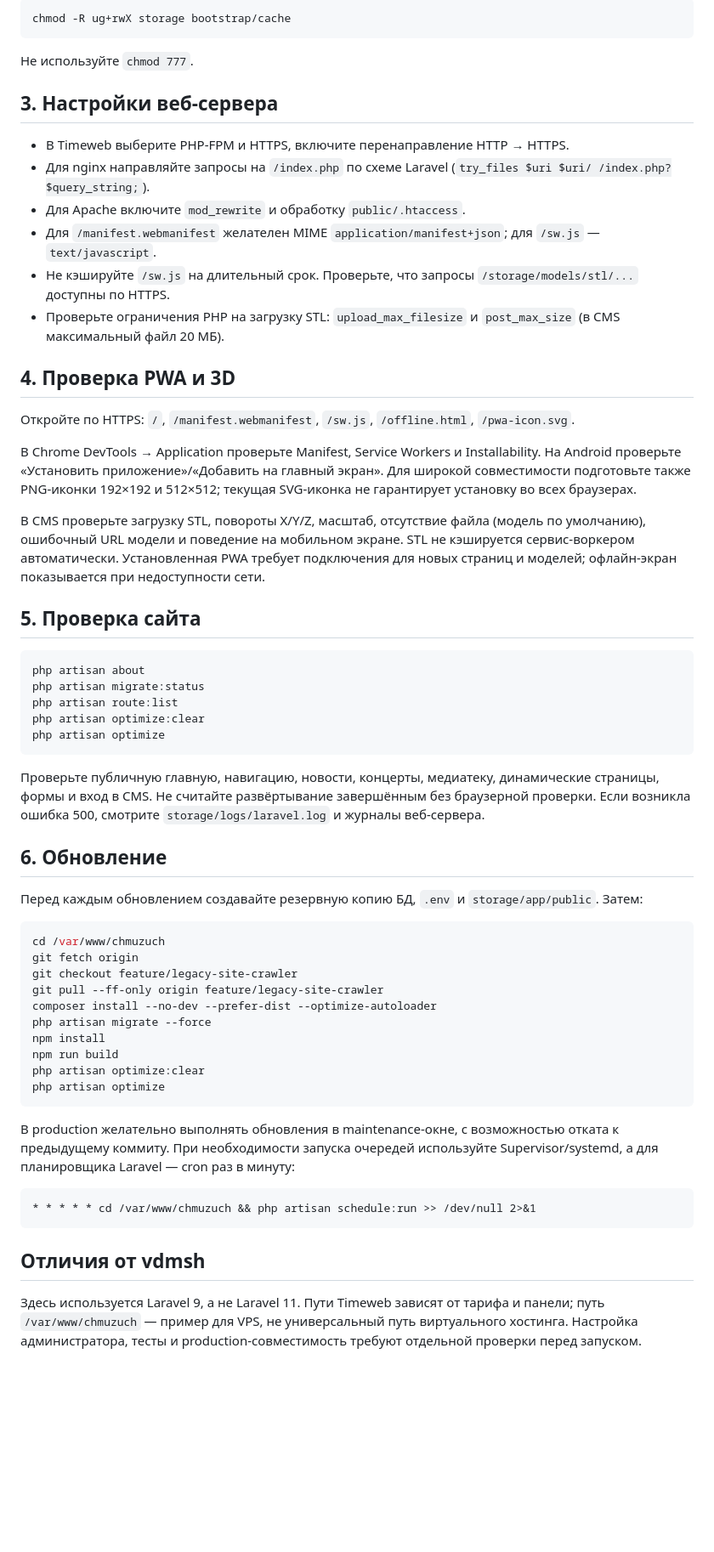
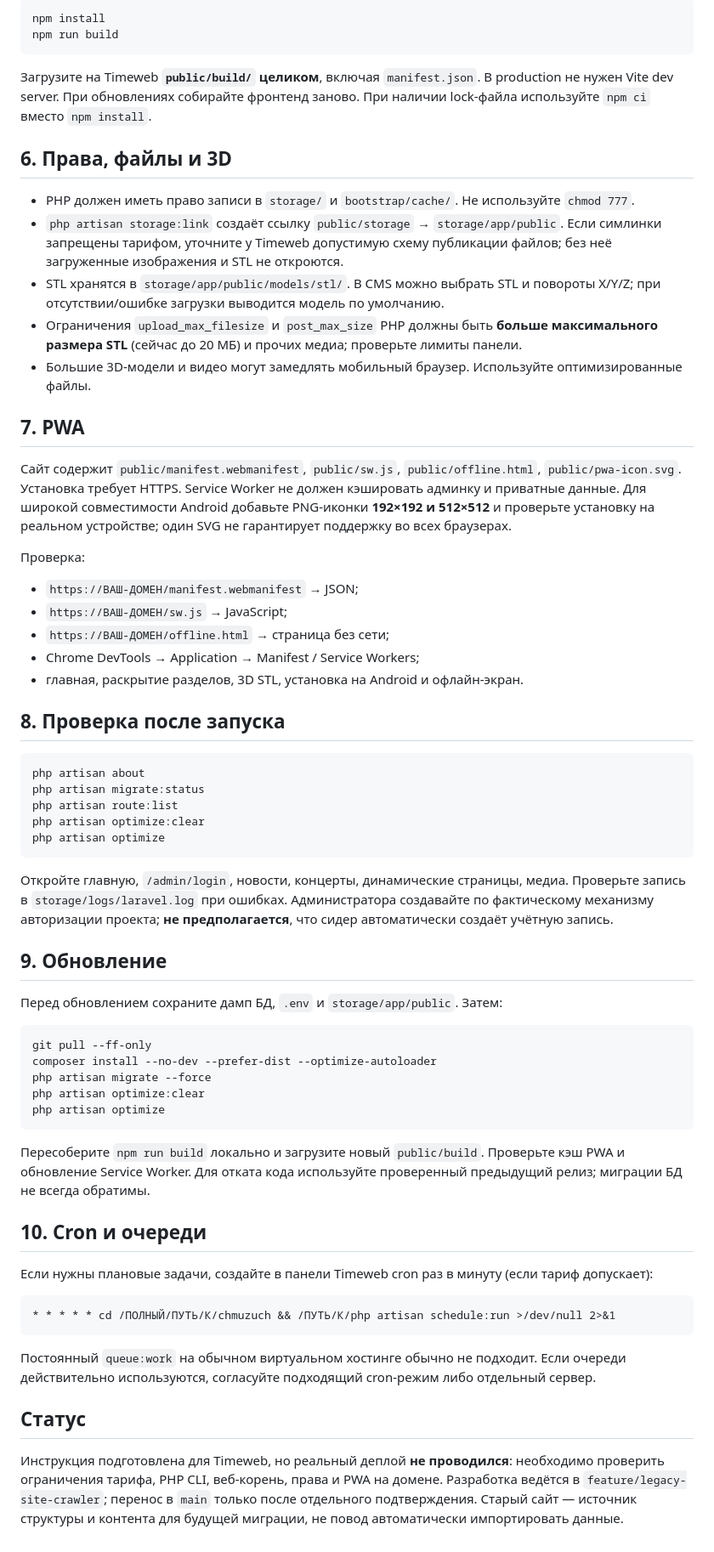
Before and after one commit to asbcorp24/Chmuzuch, a Markdown page: README.md, the part around one of its changes. Shown at 85% size. Drawn GitHub-style; blank space fills up the shorter version.

Commit message:
Document Timeweb shared hosting deployment and PWA launch checklist

````diff
--- a/README.md
+++ b/README.md
@@ -66,28 +73,31 @@ php artisan optimize
 
 ```bash
-chmod -R ug+rwX storage bootstrap/cache
+npm install
+npm run build
 ```
 
-Не используйте `chmod 777`.
+Загрузите на Timeweb **`public/build/` целиком**, включая `manifest.json`. В production не нужен Vite dev server. При обновлениях собирайте фронтенд заново. При наличии lock-файла используйте `npm ci` вместо `npm install`.
 
-## 3. Настройки веб-сервера
+## 6. Права, файлы и 3D
 
-- В Timeweb выберите PHP-FPM и HTTPS, включите перенаправление HTTP → HTTPS.
-- Для nginx направляйте запросы на `/index.php` по схеме Laravel (`try_files $uri $uri/ /index.php?$query_string;`).
-- Для Apache включите `mod_rewrite` и обработку `public/.htaccess`.
-- Для `/manifest.webmanifest` желателен MIME `application/manifest+json`; для `/sw.js` — `text/javascript`.
-- Не кэшируйте `/sw.js` на длительный срок. Проверьте, что запросы `/storage/models/stl/...` доступны по HTTPS.
-- Проверьте ограничения PHP на загрузку STL: `upload_max_filesize` и `post_max_size` (в CMS максимальный файл 20 МБ).
+- PHP должен иметь право записи в `storage/` и `bootstrap/cache/`. Не используйте `chmod 777`.
+- `php artisan storage:link` создаёт ссылку `public/storage` → `storage/app/public`. Если симлинки запрещены тарифом, уточните у Timeweb допустимую схему публикации файлов; без неё загруженные изображения и STL не откроются.
+- STL хранятся в `storage/app/public/models/stl/`. В CMS можно выбрать STL и повороты X/Y/Z; при отсутствии/ошибке загрузки выводится модель по умолчанию.
+- Ограничения `upload_max_filesize` и `post_max_size` PHP должны быть **больше максимального размера STL** (сейчас до 20 МБ) и прочих медиа; проверьте лимиты панели.
+- Большие 3D-модели и видео могут замедлять мобильный браузер. Используйте оптимизированные файлы.
 
-## 4. Проверка PWA и 3D
+## 7. PWA
 
-Откройте по HTTPS: `/`, `/manifest.webmanifest`, `/sw.js`, `/offline.html`, `/pwa-icon.svg`.
+Сайт содержит `public/manifest.webmanifest`, `public/sw.js`, `public/offline.html`, `public/pwa-icon.svg`. Установка требует HTTPS. Service Worker не должен кэшировать админку и приватные данные. Для широкой совместимости Android добавьте PNG-иконки **192×192 и 512×512** и проверьте установку на реальном устройстве; один SVG не гарантирует поддержку во всех браузерах.
 
-В Chrome DevTools → Application проверьте Manifest, Service Workers и Installability. На Android проверьте «Установить приложение»/«Добавить на главный экран». Для широкой совместимости подготовьте также PNG-иконки 192×192 и 512×512; текущая SVG-иконка не гарантирует установку во всех браузерах.
+Проверка:
+- `https://ВАШ-ДОМЕН/manifest.webmanifest` → JSON;
+- `https://ВАШ-ДОМЕН/sw.js` → JavaScript;
+- `https://ВАШ-ДОМЕН/offline.html` → страница без сети;
+- Chrome DevTools → Application → Manifest / Service Workers;
+- главная, раскрытие разделов, 3D STL, установка на Android и офлайн-экран.
 
-В CMS проверьте загрузку STL, повороты X/Y/Z, масштаб, отсутствие файла (модель по умолчанию), ошибочный URL модели и поведение на мобильном экране. STL не кэшируется сервис-воркером автоматически. Установленная PWA требует подключения для новых страниц и моделей; офлайн-экран показывается при недоступности сети.
-
-## 5. Проверка сайта
+## 8. Проверка после запуска
 
 ```bash
 php artisan about
@@ -97,31 +107,32 @@ php artisan optimize:clear
 php artisan optimize
 ```
 
-Проверьте публичную главную, навигацию, новости, концерты, медиатеку, динамические страницы, формы и вход в CMS. Не считайте развёртывание завершённым без браузерной проверки. Если возникла ошибка 500, смотрите `storage/logs/laravel.log` и журналы веб-сервера.
+Откройте главную, `/admin/login`, новости, концерты, динамические страницы, медиа. Проверьте запись в `storage/logs/laravel.log` при ошибках. Администратора создавайте по фактическому механизму авторизации проекта; **не предполагается**, что сидер автоматически создаёт учётную запись.
 
-## 6. Обновление
+## 9. Обновление
 
-Перед каждым обновлением создавайте резервную копию БД, `.env` и `storage/app/public`. Затем:
+Перед обновлением сохраните дамп БД, `.env` и `storage/app/public`. Затем:
 
 ```bash
-cd /var/www/chmuzuch
-git fetch origin
-git checkout feature/legacy-site-crawler
-git pull --ff-only origin feature/legacy-site-crawler
+git pull --ff-only
 composer install --no-dev --prefer-dist --optimize-autoloader
 php artisan migrate --force
-npm install
-npm run build
 php artisan optimize:clear
 php artisan optimize
 ```
 
-В production желательно выполнять обновления в maintenance-окне, с возможностью отката к предыдущему коммиту. При необходимости запуска очередей используйте Supervisor/systemd, а для планировщика Laravel — cron раз в минуту:
+Пересоберите `npm run build` локально и загрузите новый `public/build`. Проверьте кэш PWA и обновление Service Worker. Для отката кода используйте проверенный предыдущий релиз; миграции БД не всегда обратимы.
+
+## 10. Cron и очереди
+
+Если нужны плановые задачи, создайте в панели Timeweb cron раз в минуту (если тариф допускает):
 
 ```cron
-* * * * * cd /var/www/chmuzuch && php artisan schedule:run >> /dev/null 2>&1
+* * * * * cd /ПОЛНЫЙ/ПУТЬ/К/chmuzuch && /ПУТЬ/К/php artisan schedule:run >/dev/null 2>&1
 ```
 
-## Отличия от vdmsh
+Постоянный `queue:work` на обычном виртуальном хостинге обычно не подходит. Если очереди действительно используются, согласуйте подходящий cron-режим либо отдельный сервер.
 
-Здесь используется Laravel 9, а не Laravel 11. Пути Timeweb зависят от тарифа и панели; путь `/var/www/chmuzuch` — пример для VPS, не универсальный путь виртуального хостинга. Настройка администратора, тесты и production-совместимость требуют отдельной проверки перед запуском.
+## Статус
+
+Инструкция подготовлена для Timeweb, но реальный деплой **не проводился**: необходимо проверить ограничения тарифа, PHP CLI, веб-корень, права и PWA на домене. Разработка ведётся в `feature/legacy-site-crawler`; перенос в `main` только после отдельного подтверждения. Старый сайт — источник структуры и контента для будущей миграции, не повод автоматически импортировать данные.
````
Also changed, not shown: other parts of README.md (+33 -26 lines).
